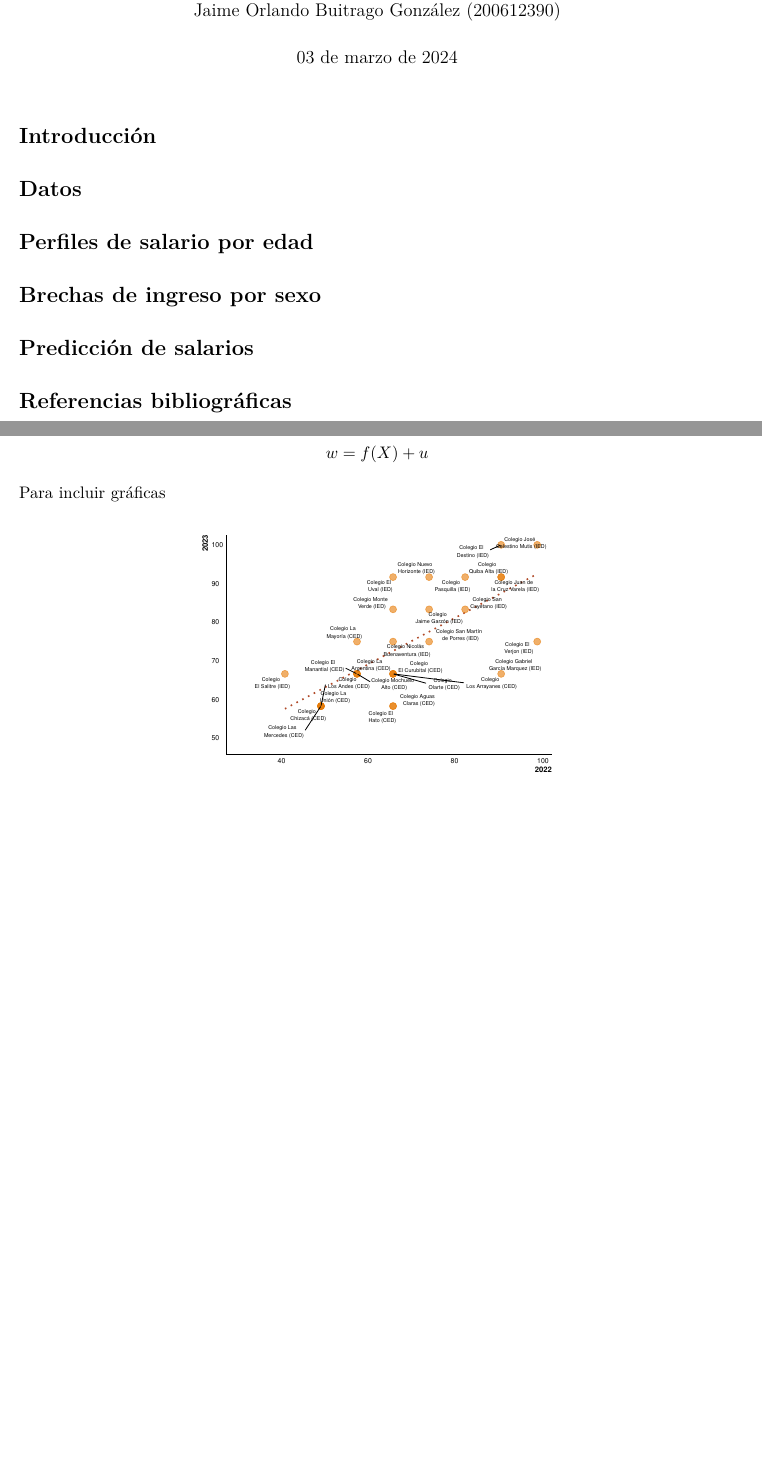
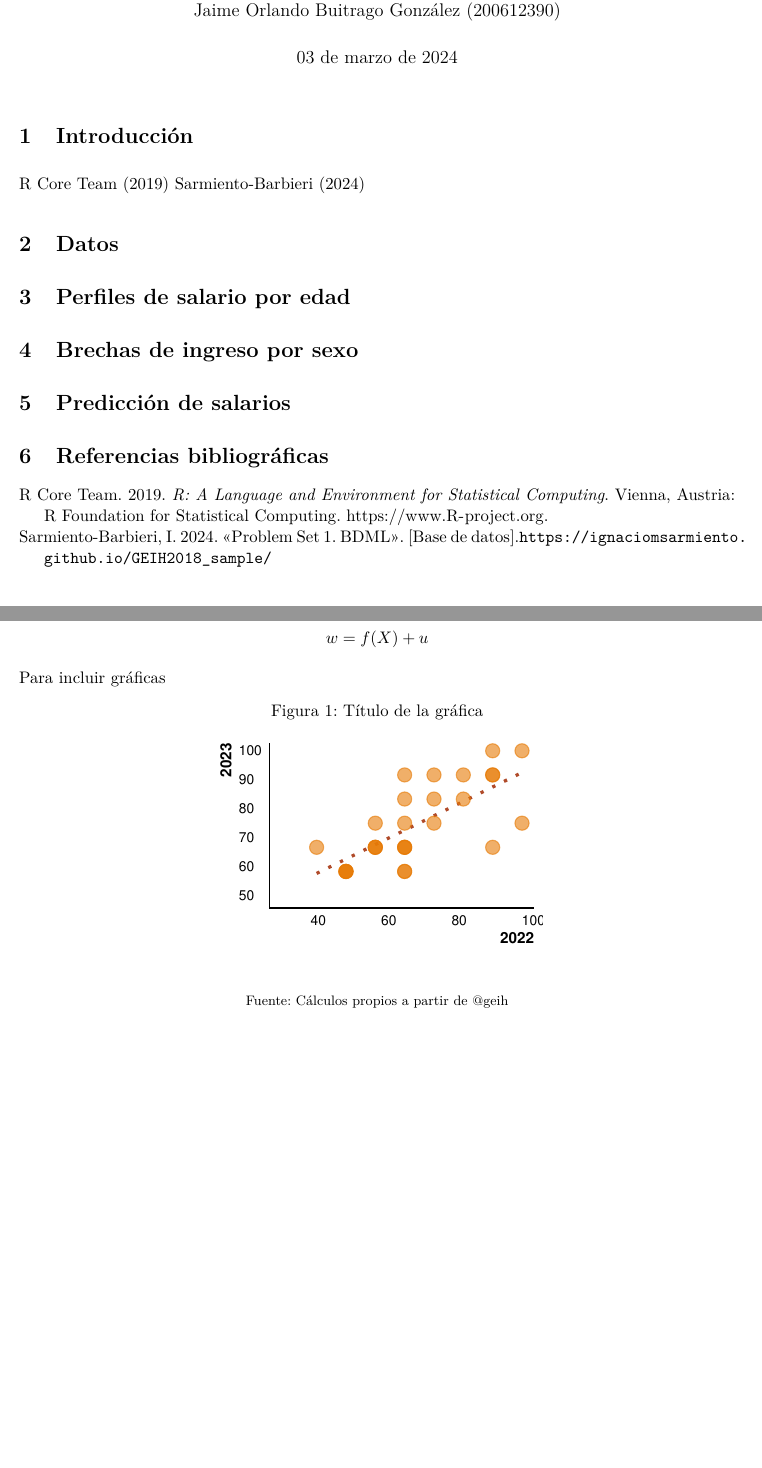
Before and after one commit to guscastilloa/PS1_Repo-G3, an R Markdown document (document/Document.Rmd): two parts of pages 1 and 2 of 2, joined at a grey line, cut so that both start at the same text, the shorter picture padded with empty space. The pictures show the output file document/Document.pdf that the author committed with the source.

Commit message:
Actualización rmarkdown

````diff
--- a/document/Document.Rmd
+++ b/document/Document.Rmd
@@ -51,6 +68,6 @@ $$
 
 Para incluir gráficas
 
-```{r echo=FALSE, message=FALSE,file="../scripts/Code.R",out.width="50%",fig.align = 'center'}
-
+```{r echo=FALSE, message=FALSE,file="../scripts/Code.R",fig.align = 'center', fig.cap="Título de la gráfica", dpi=300}
 ```
+\begin{center}\footnotesize{Fuente: Cálculos propios a partir de @geih}\end{center}
--- /dev/null
+++ b/document/References.bib
@@ -0,0 +1,17 @@
+@Manual{R-base,
+  title = {R: A Language and Environment for Statistical
+           Computing},
+  author = {{R Core Team}},
+  organization = {R Foundation for Statistical Computing},
+  address = {Vienna, Austria},
+  year = {2019},
+  url = {https://www.R-project.org},
+}
+
+@misc{geih,
+ author= {Sarmiento-Barbieri, I.},
+ title	= {Problem Set 1. BDML},
+ howpublished= {[Base de datos]. \path{https://ignaciomsarmiento.github.io/GEIH2018_sample/}},
+ year= {2024},
+ language = {english},
+}
--- a/scripts/Code.R
+++ b/scripts/Code.R
@@ -1,26 +1,3 @@
-
-ied <- c("Colegio Aguas \n Claras (CED)",
-         "Colegio \n Jaime Garzón (IED)",
-         "Colegio Monte \n Verde (IED)","Colegio El \n Destino (IED)",
-         "Colegio El \n Manantial (CED)","Colegio \n El Salitre (IED)",
-         "Colegio El \n Uval (IED)","Colegio El \n Verjon (IED)",
-         "Colegio Gabriel \n García Marquez (IED)",
-         "Colegio Juan de \n la Cruz Varela (IED)",
-         "Colegio Mochuelo \n Alto (CED)","Colegio Nicolás \n Buenaventura (IED)",
-         "Colegio Nuevo \n Horizonte (IED)","Colegio \n Chizacá (CED)",
-         "Colegio \n El Curubital (CED)","Colegio El \n Hato (CED)",
-         "Colegio José \n Celestino Mutis (IED)",
-         "Colegio La \n Argentina (CED)",
-         "Colegio La \n Mayoría (CED)",
-         "Colegio La \n Unión (CED)",
-         "Colegio Las \n Mercedes (CED)",
-         "Colegio \n Los Andes (CED)",
-         "Colegio \n Los Arrayanes (CED)",
-         "Colegio \n Olarte (CED)","Colegio \n Pasquilla (IED)",
-         "Colegio \n Quiba Alta (IED)","Colegio San \n Cayetano (IED)",
-         "Colegio San Martín \n de Porres (IED)")
-
-### L3
 y22 <- c(66.6667,75,66.6667,91.6667,58.3333,41.6667,66.6667,100,91.6667,
          91.6667,58.3333,66.6667,75,50,66.6667,66.6667,100,58.3333,58.3333,
          50,50,50,66.6667,66.6667,83.3333,91.6667,83.3333,75)
````
Also changed, not shown: README.md, document/Document.pdf, document/Document.Rmd (23 more changed lines), scripts/Code.R (2 more changed lines).
